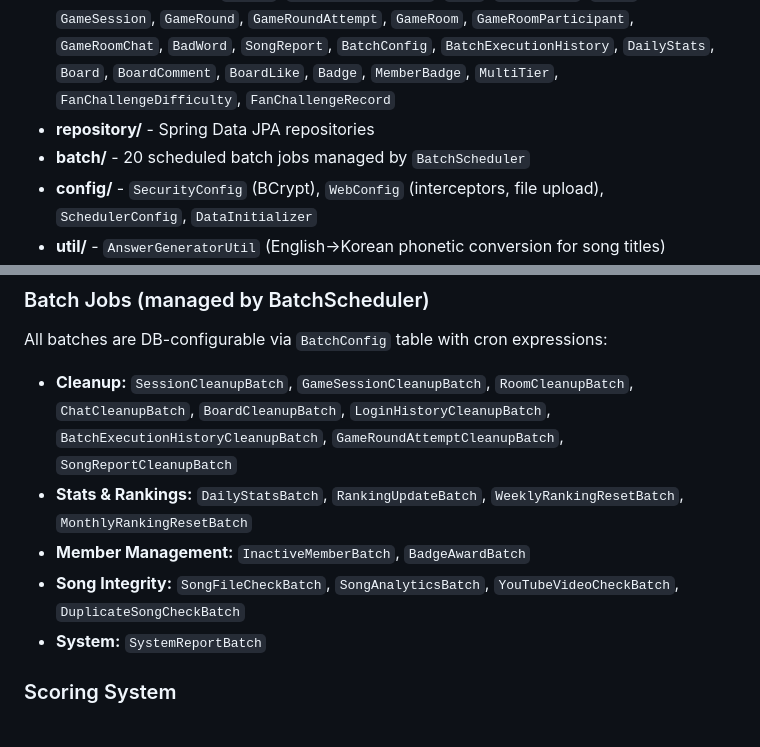
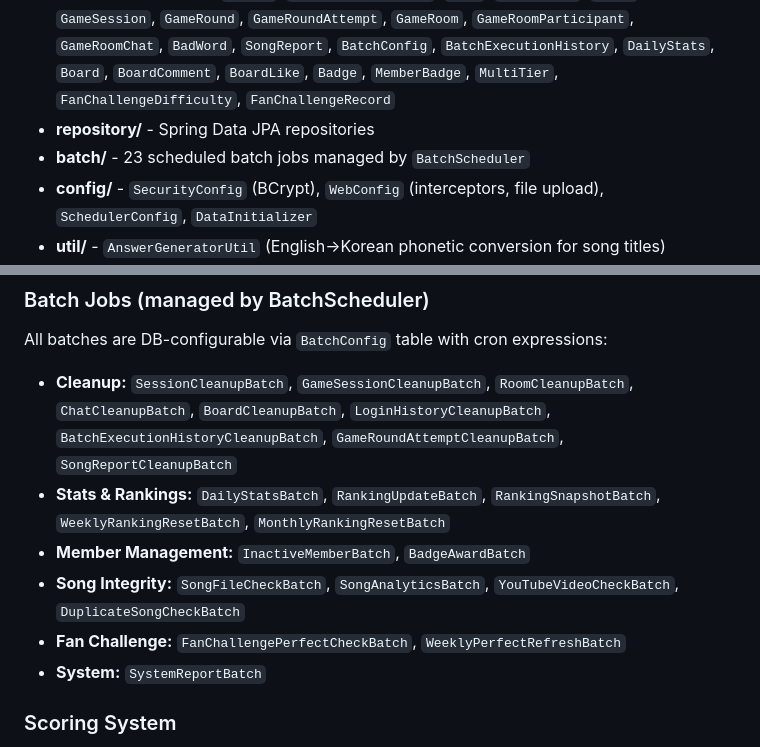
Before and after one commit to LeeKyuHyeong/game, a Markdown page: CLAUDE.md, 2 parts joined by grey strips. Rendered like a GitHub page.

Commit message:
Update CLAUDE.md batch job documentation
- Update batch count from 20 to 23
- Add RankingSnapshotBatch to Stats & Rankings category
- Add new Fan Challenge category with FanChallengePerfectCheckBatch and WeeklyPerfectRefreshBatch

Co-Authored-By: Claude Opus 4.5 <noreply@anthropic.com>

```diff
--- a/CLAUDE.md
+++ b/CLAUDE.md
@@ -54,7 +54,7 @@ Controller (MVC + REST) → Service (Business Logic) → Repository (JPA) → Ma
 - **service/** - Business logic: `GameSessionService`, `MultiGameService`, `SongService`, `MemberService`, `GameRoomService`, `AnswerValidationService`, `YouTubeValidationService`, `BoardService`, `WrongAnswerStatsService`, `BatchService`, `GenreMigrationService`, `GenreService`, `MultiTierService`, `FanChallengeService`, `BadgeService`
 - **entity/** - JPA entities: `Member`, `MemberLoginHistory`, `Song`, `SongAnswer`, `Genre`, `GameSession`, `GameRound`, `GameRoundAttempt`, `GameRoom`, `GameRoomParticipant`, `GameRoomChat`, `BadWord`, `SongReport`, `BatchConfig`, `BatchExecutionHistory`, `DailyStats`, `Board`, `BoardComment`, `BoardLike`, `Badge`, `MemberBadge`, `MultiTier`, `FanChallengeDifficulty`, `FanChallengeRecord`
 - **repository/** - Spring Data JPA repositories
-- **batch/** - 20 scheduled batch jobs managed by `BatchScheduler`
+- **batch/** - 23 scheduled batch jobs managed by `BatchScheduler`
 - **config/** - `SecurityConfig` (BCrypt), `WebConfig` (interceptors, file upload), `SchedulerConfig`, `DataInitializer`
 - **util/** - `AnswerGeneratorUtil` (English→Korean phonetic conversion for song titles)
 - **dto/** - `GameSettings` (multiplayer room configuration)
@@ -116,9 +116,10 @@ Achievement badges with categories and rarities:
 
 All batches are DB-configurable via `BatchConfig` table with cron expressions:
 - **Cleanup:** `SessionCleanupBatch`, `GameSessionCleanupBatch`, `RoomCleanupBatch`, `ChatCleanupBatch`, `BoardCleanupBatch`, `LoginHistoryCleanupBatch`, `BatchExecutionHistoryCleanupBatch`, `GameRoundAttemptCleanupBatch`, `SongReportCleanupBatch`
-- **Stats & Rankings:** `DailyStatsBatch`, `RankingUpdateBatch`, `WeeklyRankingResetBatch`, `MonthlyRankingResetBatch`
+- **Stats & Rankings:** `DailyStatsBatch`, `RankingUpdateBatch`, `RankingSnapshotBatch`, `WeeklyRankingResetBatch`, `MonthlyRankingResetBatch`
 - **Member Management:** `InactiveMemberBatch`, `BadgeAwardBatch`
 - **Song Integrity:** `SongFileCheckBatch`, `SongAnalyticsBatch`, `YouTubeVideoCheckBatch`, `DuplicateSongCheckBatch`
+- **Fan Challenge:** `FanChallengePerfectCheckBatch`, `WeeklyPerfectRefreshBatch`
 - **System:** `SystemReportBatch`
 
 ### Scoring System
```
